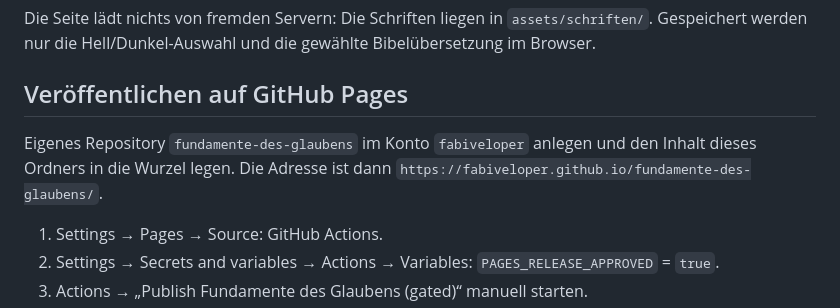
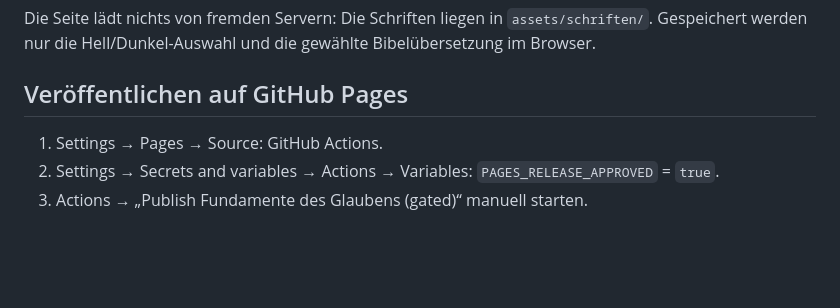
Before and after one commit to fabiveloper/foundations_of_faith, a Markdown page: README.md, the part around the change. GitHub-like rendering; blank space fills up the shorter version.

```diff
--- a/README.md
+++ b/README.md
@@ -68,8 +68,6 @@ Die Seite lädt nichts von fremden Servern: Die Schriften liegen in `assets/schr
 
 ## Veröffentlichen auf GitHub Pages
 
-Eigenes Repository `fundamente-des-glaubens` im Konto `fabiveloper` anlegen und den Inhalt dieses Ordners in die Wurzel legen. Die Adresse ist dann `https://fabiveloper.github.io/fundamente-des-glaubens/`.
-
 1. Settings → Pages → Source: GitHub Actions.
 2. Settings → Secrets and variables → Actions → Variables: `PAGES_RELEASE_APPROVED` = `true`.
 3. Actions → „Publish Fundamente des Glaubens (gated)“ manuell starten.
```
